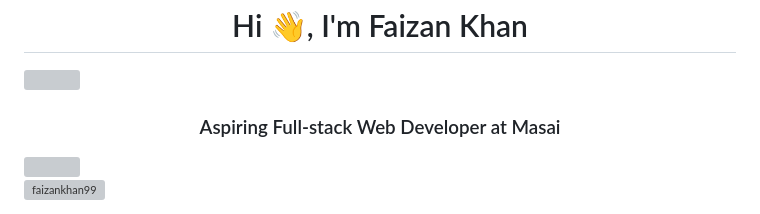
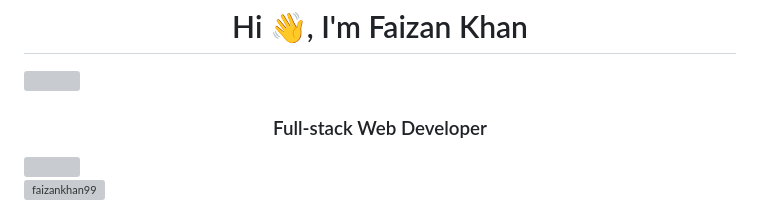
Before and after one commit to Faizankhan99/Faizankhan99, a Markdown page: README.md, the part around the change. Drawn GitHub-style; grey boxes are pictures that could not be loaded.

```diff
--- a/README.md
+++ b/README.md
@@ -3,7 +3,7 @@
 <img src="https://raw.githubusercontent.com/andreasbm/readme/master/assets/lines/colored.png">
 <h1 align="center">Hi 👋, I'm Faizan Khan</h1>
 <img src="https://raw.githubusercontent.com/andreasbm/readme/master/assets/lines/colored.png">
-<h3 align="center">Aspiring Full-stack Web Developer at Masai</h3>
+<h3 align="center">Full-stack Web Developer</h3>
 <img src="https://raw.githubusercontent.com/andreasbm/readme/master/assets/lines/colored.png">
 
 <p align="left"> <img src="https://komarev.com/ghpvc/?username=faizankhan99&label=Profile%20views&color=0e75b6&style=flat" alt="faizankhan99" /> </p>
```
